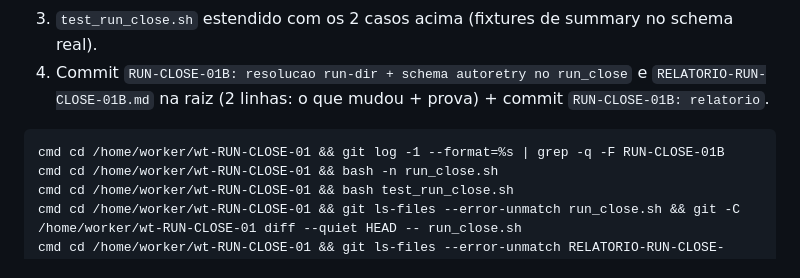
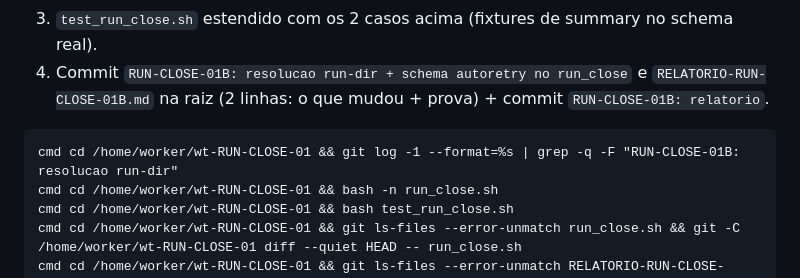
Before and after one commit to AndersonVitaease/guardian-cloud, a Markdown page: MISSAO-RUN-CLOSE-01B.md, the part around the change. Rendered like a GitHub page.

Commit message:
RUN-CLOSE-01B: contrato (resolucao run-dir + schema autoretry)

````diff
--- a/MISSAO-RUN-CLOSE-01B.md
+++ b/MISSAO-RUN-CLOSE-01B.md
@@ -34,7 +34,7 @@ A RUN-CLOSE-01 pousou `run_close.sh` + `test_run_close.sh` (commit a6782c33, mer
 4. Commit `RUN-CLOSE-01B: resolucao run-dir + schema autoretry no run_close` e `RELATORIO-RUN-CLOSE-01B.md` na raiz (2 linhas: o que mudou + prova) + commit `RUN-CLOSE-01B: relatorio`.
 
 ```harness-stop
-cmd cd /home/worker/wt-RUN-CLOSE-01 && git log -1 --format=%s | grep -q -F RUN-CLOSE-01B
+cmd cd /home/worker/wt-RUN-CLOSE-01 && git log -1 --format=%s | grep -q -F "RUN-CLOSE-01B: resolucao run-dir"
 cmd cd /home/worker/wt-RUN-CLOSE-01 && bash -n run_close.sh
 cmd cd /home/worker/wt-RUN-CLOSE-01 && bash test_run_close.sh
 cmd cd /home/worker/wt-RUN-CLOSE-01 && git ls-files --error-unmatch run_close.sh && git -C /home/worker/wt-RUN-CLOSE-01 diff --quiet HEAD -- run_close.sh
````
